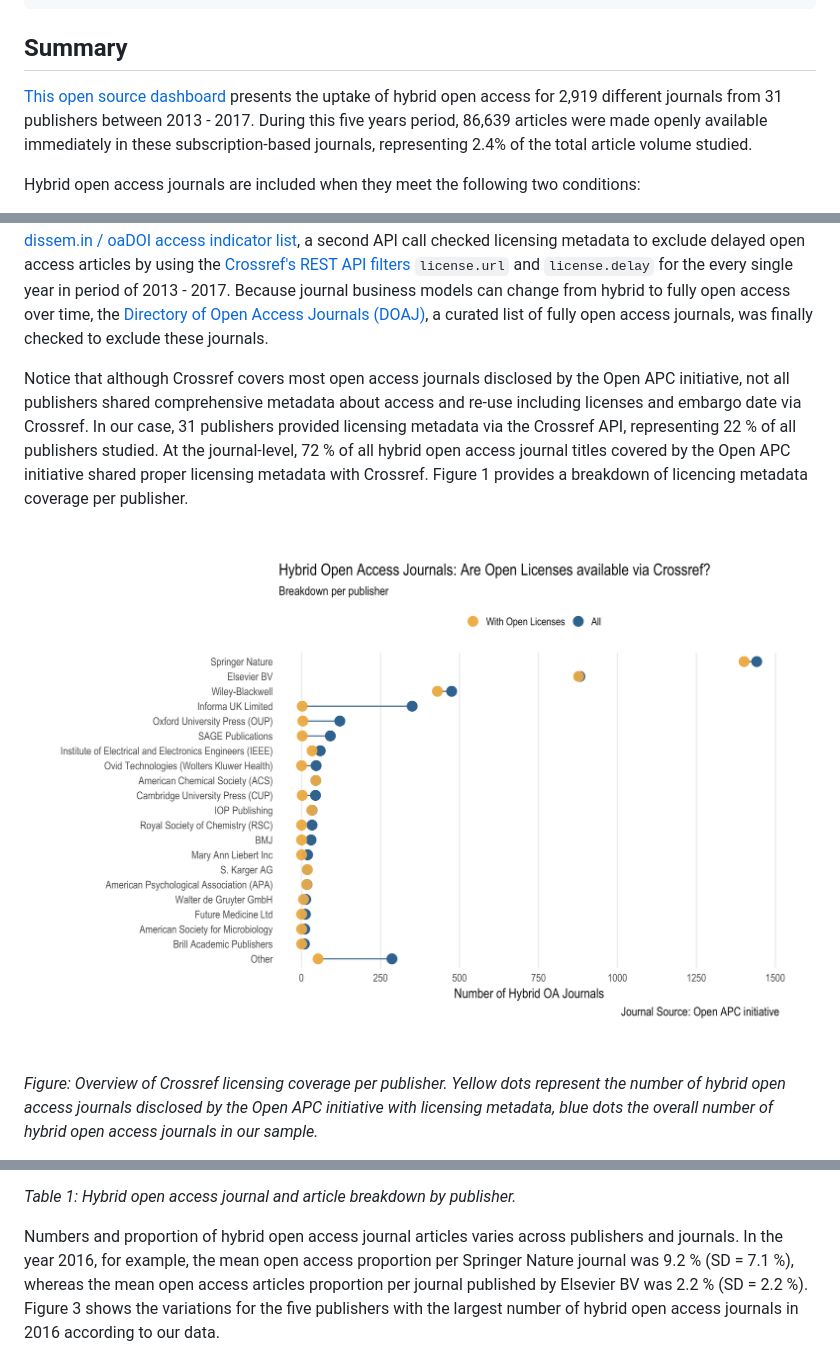
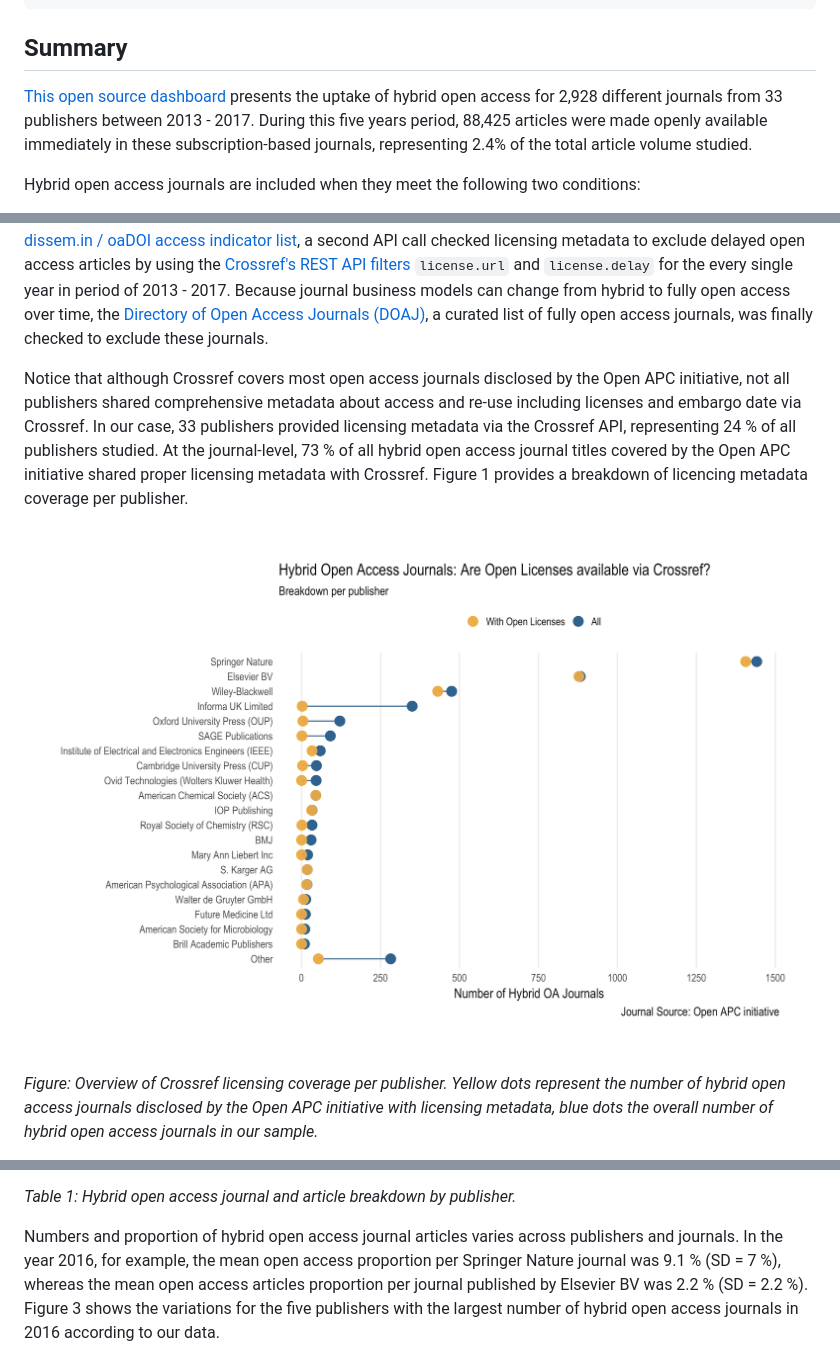
Before and after one commit to subugoe/hoad, a Markdown page: docs/about.md, 3 parts joined by grey strips. GitHub-like rendering; pictures changed too: img/licensing_coverage.png.

```diff
--- a/docs/about.md
+++ b/docs/about.md
@@ -16,7 +16,7 @@ bibliography: references.bib
 
 ## Summary
 
-[This open source dashboard](https://najkoja.shinyapps.io/hybridoa/) presents the uptake of hybrid open access for 2,919 different journals from 31 publishers between 2013 - 2017. During this five years period, 86,639 articles were made openly available immediately in these subscription-based journals, representing 2.4% of the total article volume studied.
+[This open source dashboard](https://najkoja.shinyapps.io/hybridoa/) presents the uptake of hybrid open access for 2,928 different journals from 33 publishers between 2013 - 2017. During this five years period, 88,425 articles were made openly available immediately in these subscription-based journals, representing 2.4% of the total article volume studied.
 
 Hybrid open access journals are included when they meet the following two conditions:
 
@@ -35,8 +35,8 @@ To reflect the challenge of finding hybrid open access journals with published o
 
 After obtaining data about hybrid open access journals from the Open APC initiative, [Crossref's REST API](https://github.com/CrossRef/rest-api-doc) was queried to discover open access articles published in these journals, as well as to retrieve yearly article volumes for the period 2013 - 2017. Using the [rcrossref](https://github.com/ropensci/rcrossref) client, developed and maintained by the [rOpenSci initiative](https://ropensci.org/), the first API call retrieved all licenses URLs available per ISSN. To control developments of the publishing market resulting in name changes of publishers or journal titles over time, only the most frequent facet field name was used. After matching and normalizing  licensing URLs indicating open access articles with the help of the [dissem.in / oaDOI access indicator list](https://github.com/dissemin/dissemin/blob/0aa00972eb13a6a59e1bc04b303cdcab9189406a/backend/crossref.py#L89), a second API call checked licensing metadata to exclude delayed open access articles by using the [Crossref's REST API filters](https://github.com/CrossRef/rest-api-doc#filter-names) `license.url` and `license.delay` for the every single year in period of 2013 - 2017. Because journal business models can change from hybrid to fully open access over time, the [Directory of Open Access Journals (DOAJ)](https://doaj.org/), a curated list of fully open access journals, was finally checked to exclude these journals.
 
-Notice that although Crossref covers most open access journals disclosed by the Open APC initiative, not all publishers shared comprehensive metadata about access and re-use including licenses and embargo date via Crossref. In our case, 31 publishers provided licensing
-metadata via the Crossref API, representing 22 % of all publishers studied. At the journal-level, 72 % of all hybrid open access journal titles covered by the Open APC initiative shared proper licensing metadata with Crossref. Figure 1 provides a breakdown of licencing metadata coverage per publisher.
+Notice that although Crossref covers most open access journals disclosed by the Open APC initiative, not all publishers shared comprehensive metadata about access and re-use including licenses and embargo date via Crossref. In our case, 33 publishers provided licensing
+metadata via the Crossref API, representing 24 % of all publishers studied. At the journal-level, 73 % of all hybrid open access journal titles covered by the Open APC initiative shared proper licensing metadata with Crossref. Figure 1 provides a breakdown of licencing metadata coverage per publisher.
 
 
 
@@ -77,7 +77,7 @@ Table 1 presents an additional breakdown by publishers, contrasting the number o
 
 
 
-Numbers and proportion of hybrid open access journal articles varies across publishers and journals. In the year 2016, for example, the mean open access proportion per Springer Nature journal was 9.2 % (SD = 7.1 %), whereas the  mean open access articles proportion per journal published by Elsevier BV was 2.2 % (SD = 2.2 %). Figure 3 shows the variations for the five publishers with the largest number of hybrid open access journals in 2016 according to our data.
+Numbers and proportion of hybrid open access journal articles varies across publishers and journals. In the year 2016, for example, the mean open access proportion per Springer Nature journal was 9.1 % (SD = 7 %), whereas the  mean open access articles proportion per journal published by Elsevier BV was 2.2 % (SD = 2.2 %). Figure 3 shows the variations for the five publishers with the largest number of hybrid open access journals in 2016 according to our data.
 
 
 
```
Also changed, not shown: other parts of docs/about.md (+6 -6 lines), img/oa_variation.png, img/oapc_cr_springer.png, img/screenshot.png, 1 other file.
